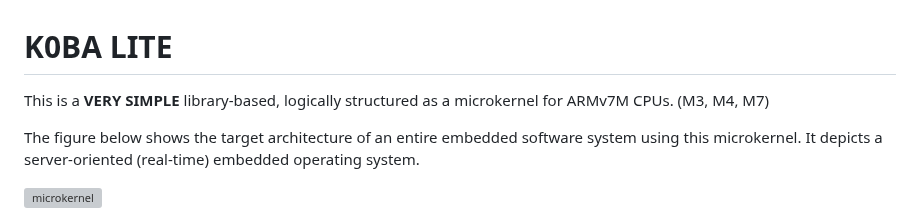
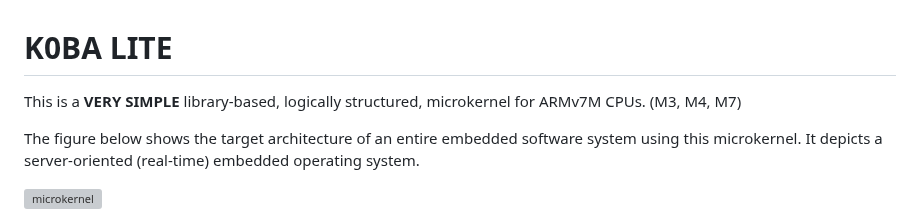
Before and after one commit to antoniogiacomelli/K0BA_Lil, a Markdown page: README.md, the part around the change. Drawn GitHub-style; grey boxes are pictures that could not be loaded.

```diff
--- a/README.md
+++ b/README.md
@@ -1,6 +1,6 @@
 
 # K0BA LITE
-This is a **VERY SIMPLE** library-based, logically structured as a microkernel for ARMv7M CPUs. (M3, M4, M7)
+This is a **VERY SIMPLE** library-based, logically structured, microkernel for ARMv7M CPUs. (M3, M4, M7)
 
 The figure below shows the target architecture of an entire embedded software system using this
 microkernel. It depicts a server-oriented (real-time) embedded operating system.
```
